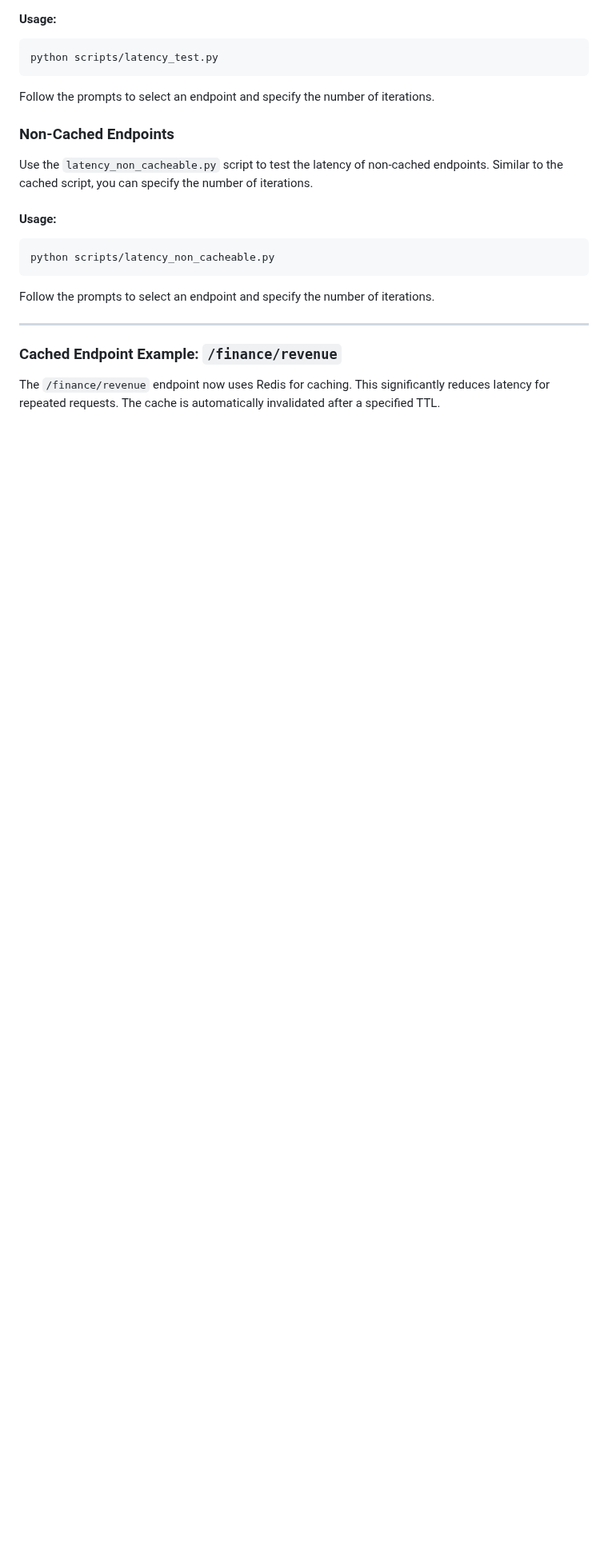
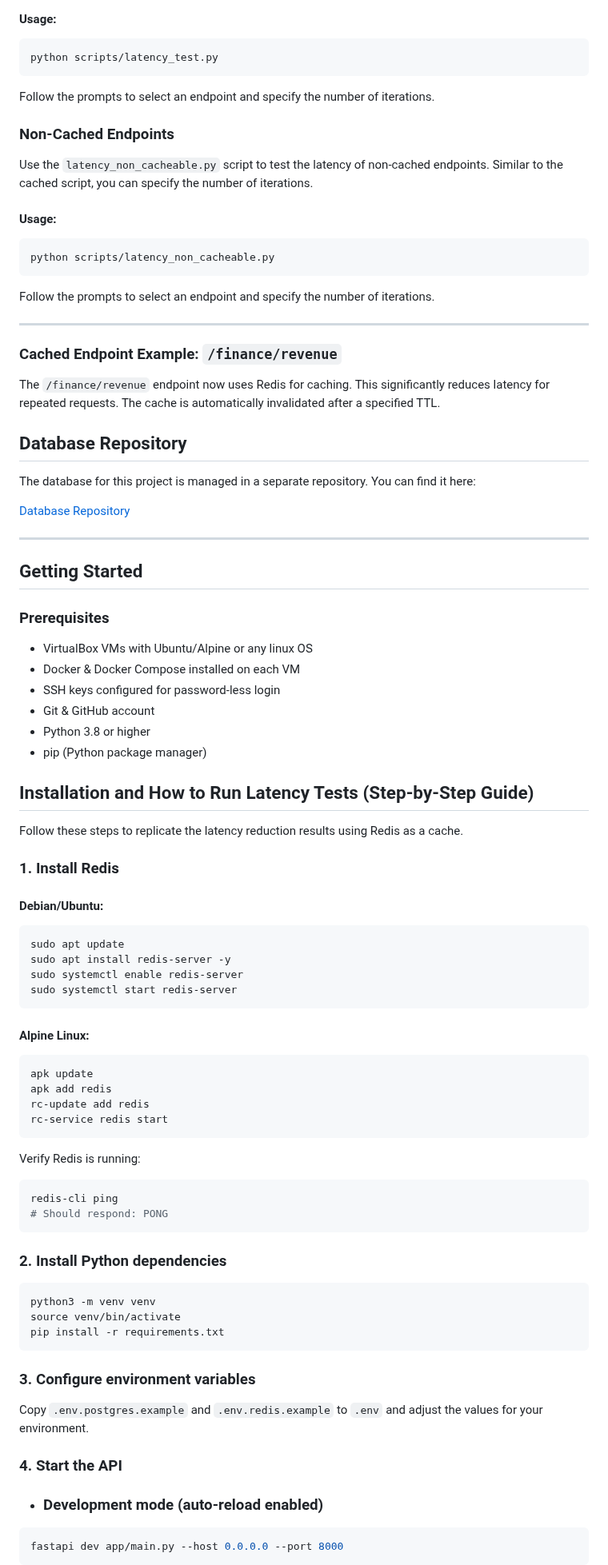
Before and after one commit to FreddyB200/sistema-recarga-viajes-backend, a Markdown page: README.md, the part around one of its changes. Shown at 80% size. GitHub-like rendering; blank space fills up the shorter version.

Commit message:
docs: update readme

````diff
--- a/README.md
+++ b/README.md
@@ -202,3 +144,65 @@ Follow the prompts to select an endpoint and specify the number of iterations.
 ### Cached Endpoint Example: `/finance/revenue`
 The `/finance/revenue` endpoint now uses Redis for caching. This significantly reduces latency for repeated requests. The cache is automatically invalidated after a specified TTL.
 
+## Database Repository
+
+The database for this project is managed in a separate repository. You can find it here:
+
+[Database Repository](https://github.com/FreddyB200/travel-recharge-database.git)
+
+---
+
+## Getting Started
+
+### Prerequisites
+- VirtualBox VMs with Ubuntu/Alpine or any linux OS
+- Docker & Docker Compose installed on each VM
+- SSH keys configured for password-less login
+- Git & GitHub account
+- Python 3.8 or higher
+- pip (Python package manager)
+
+## Installation and How to Run Latency Tests (Step-by-Step Guide)
+
+Follow these steps to replicate the latency reduction results using Redis as a cache.
+
+### 1. Install Redis
+
+#### Debian/Ubuntu:
+```bash
+sudo apt update
+sudo apt install redis-server -y
+sudo systemctl enable redis-server
+sudo systemctl start redis-server
+```
+
+#### Alpine Linux:
+```bash
+apk update
+apk add redis
+rc-update add redis
+rc-service redis start
+```
+
+Verify Redis is running:
+```bash
+redis-cli ping
+# Should respond: PONG
+```
+
+### 2. Install Python dependencies
+```bash
+python3 -m venv venv
+source venv/bin/activate
+pip install -r requirements.txt
+```
+
+### 3. Configure environment variables
+Copy `.env.postgres.example` and `.env.redis.example` to `.env` and adjust the values for your environment.
+
+### 4. Start the API
+- ### Development mode (auto-reload enabled)
+ ```bash
+fastapi dev app/main.py --host 0.0.0.0 --port 8000
+```
+
````
Also changed, not shown: other parts of README.md (+144 -59 lines).
